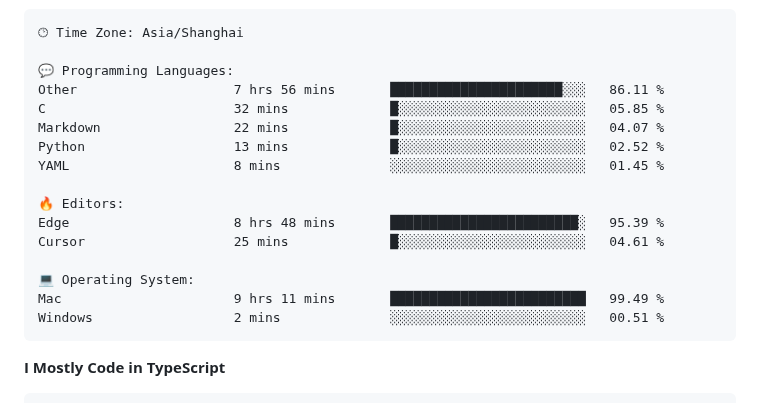
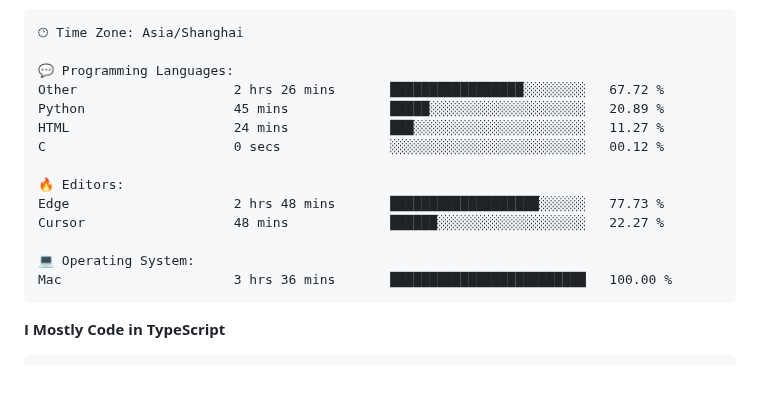
Before and after one commit to BerlinWong/BerlinWong, a Markdown page: README.md, the part around one of its changes. Rendered like a GitHub page; blank space fills up the shorter version.

Commit message:
Updated with Dev Metrics

````diff
--- a/README.md
+++ b/README.md
@@ -79,19 +79,17 @@ Sunday                   16 commits          ██░░░░░░░░░
 🕑︎ Time Zone: Asia/Shanghai
 
 💬 Programming Languages:
-Other                    7 hrs 56 mins       ██████████████████████░░░   86.11 %
-C                        32 mins             █░░░░░░░░░░░░░░░░░░░░░░░░   05.85 %
-Markdown                 22 mins             █░░░░░░░░░░░░░░░░░░░░░░░░   04.07 %
-Python                   13 mins             █░░░░░░░░░░░░░░░░░░░░░░░░   02.52 %
-YAML                     8 mins              ░░░░░░░░░░░░░░░░░░░░░░░░░   01.45 %
+Other                    2 hrs 26 mins       █████████████████░░░░░░░░   67.72 %
+Python                   45 mins             █████░░░░░░░░░░░░░░░░░░░░   20.89 %
+HTML                     24 mins             ███░░░░░░░░░░░░░░░░░░░░░░   11.27 %
+C                        0 secs              ░░░░░░░░░░░░░░░░░░░░░░░░░   00.12 %
 
 🔥 Editors:
-Edge                     8 hrs 48 mins       ████████████████████████░   95.39 %
-Cursor                   25 mins             █░░░░░░░░░░░░░░░░░░░░░░░░   04.61 %
+Edge                     2 hrs 48 mins       ███████████████████░░░░░░   77.73 %
+Cursor                   48 mins             ██████░░░░░░░░░░░░░░░░░░░   22.27 %
 
 💻 Operating System:
-Mac                      9 hrs 11 mins       █████████████████████████   99.49 %
-Windows                  2 mins              ░░░░░░░░░░░░░░░░░░░░░░░░░   00.51 %
+Mac                      3 hrs 36 mins       █████████████████████████   100.00 %
 ```
 
 **I Mostly Code in TypeScript**
````
Also changed, not shown: other parts of README.md (+2 -2 lines), assets/bar_graph.png.
